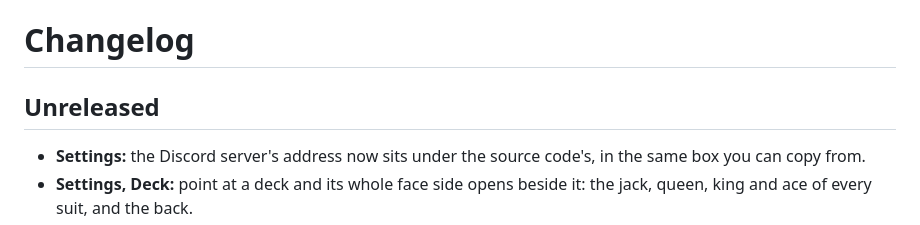
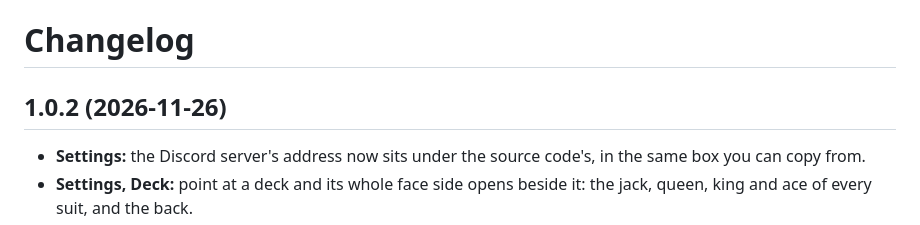
Before and after one commit to goofy5752/TavernGames, a Markdown page: CHANGELOG.md, the part around the change. Rendered like a GitHub page.

```diff
--- a/CHANGELOG.md
+++ b/CHANGELOG.md
@@ -1,6 +1,6 @@
 # Changelog
 
-## Unreleased
+## 1.0.2 (2026-11-26)
 
 - **Settings:** the Discord server's address now sits under the source code's, in the same box you can copy from.
 - **Settings, Deck:** point at a deck and its whole face side opens beside it: the jack, queen, king and ace of every suit, and the back.
```
Also changed, not shown: README.md (+1 -1 lines), docs/screenshots/settings.png, docs/screenshots/settings_horde.png, 2 other files.
